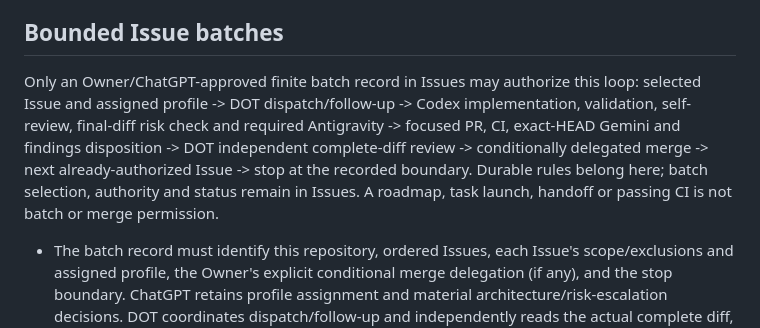
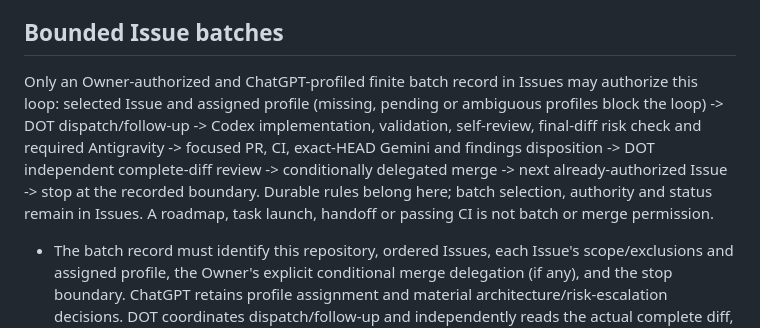
Before and after one commit to xbwei/local-ai-teaching-assistant, a Markdown page: AGENTS.md, the part around the change. Drawn GitHub-style.

Commit message:
docs(governance): clarify batch authority and missing-profile stop

```diff
--- a/AGENTS.md
+++ b/AGENTS.md
@@ -23,7 +23,7 @@ Do not create churn for duplicate, false-positive, style-only, or technically in
 
 ## Bounded Issue batches
 
-Only an Owner/ChatGPT-approved finite batch record in Issues may authorize this loop: selected Issue and assigned profile -> DOT dispatch/follow-up -> Codex implementation, validation, self-review, final-diff risk check and required Antigravity -> focused PR, CI, exact-HEAD Gemini and findings disposition -> DOT independent complete-diff review -> conditionally delegated merge -> next already-authorized Issue -> stop at the recorded boundary. Durable rules belong here; batch selection, authority and status remain in Issues. A roadmap, task launch, handoff or passing CI is not batch or merge permission.
+Only an Owner-authorized and ChatGPT-profiled finite batch record in Issues may authorize this loop: selected Issue and assigned profile (missing, pending or ambiguous profiles block the loop) -> DOT dispatch/follow-up -> Codex implementation, validation, self-review, final-diff risk check and required Antigravity -> focused PR, CI, exact-HEAD Gemini and findings disposition -> DOT independent complete-diff review -> conditionally delegated merge -> next already-authorized Issue -> stop at the recorded boundary. Durable rules belong here; batch selection, authority and status remain in Issues. A roadmap, task launch, handoff or passing CI is not batch or merge permission.
 
 - The batch record must identify this repository, ordered Issues, each Issue's scope/exclusions and assigned profile, the Owner's explicit conditional merge delegation (if any), and the stop boundary. ChatGPT retains profile assignment and material architecture/risk-escalation decisions. DOT coordinates dispatch/follow-up and independently reads the actual complete diff, tests, review evidence and findings dispositions; Codex remains the implementation agent and selects a qualified model/effort within the assigned profile. Codex self-review is not DOT's independent review or approval.
 - Keep one traceable engineering task and one coherent Issue/PR scope per selected Issue, reusing valid handoffs. Ordinary in-scope debugging remains Codex's responsibility. Verify unknown task delivery or write effects before retrying; if the effect remains unknown, stop rather than risk duplicate execution.
```
